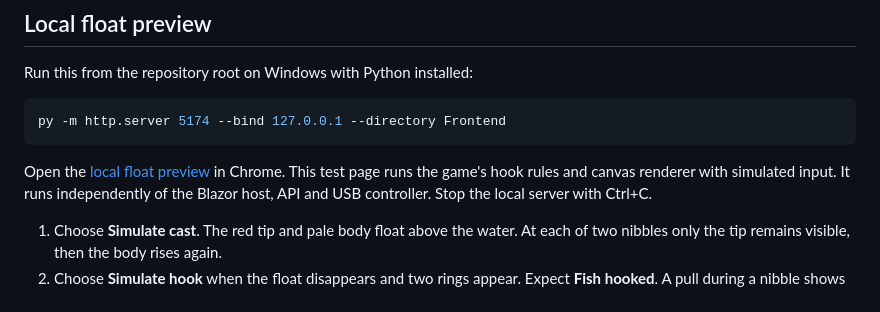
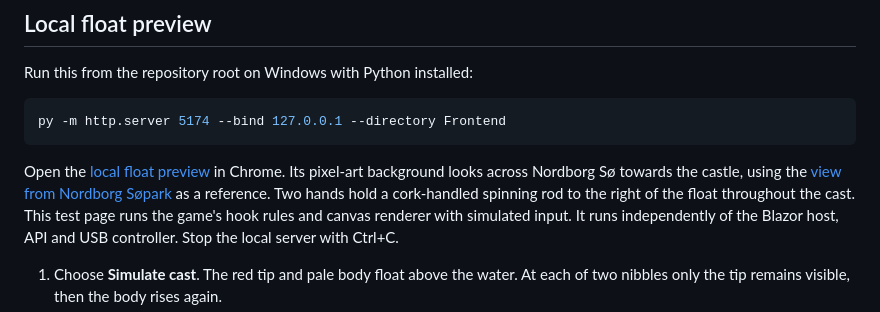
Before and after one commit to Mercantec-GHC/H3-Online-ByteBait, a Markdown page: Frontend/README.md, the part around one of its changes. Drawn GitHub-style.

````diff
--- a/Frontend/README.md
+++ b/Frontend/README.md
@@ -275,6 +287,9 @@ py -m http.server 5174 --bind 127.0.0.1 --directory Frontend
 ```
 
 Open the [local float preview](http://127.0.0.1:5174/ByteBait.Client.Tests/browser/float-preview.html) in Chrome.
+Its pixel-art background looks across Nordborg Sø towards the castle, using the
+[view from Nordborg Søpark](https://www.visitsonderjylland.dk/turist/planlaeg-din-ferie/nordborg-soepark-gdk1148124) as a reference.
+Two hands hold a cork-handled spinning rod to the right of the float throughout the cast.
 This test page runs the game's hook rules and canvas renderer with simulated input. It runs independently
 of the Blazor host, API and USB controller. Stop the local server with Ctrl+C.
 
````
Also changed, not shown: other parts of Frontend/README.md (+18 -2 lines), docs/screenshots/nordborg-float.png (added), docs/screenshots/nordborg-meter.png (added), 11 other files.
